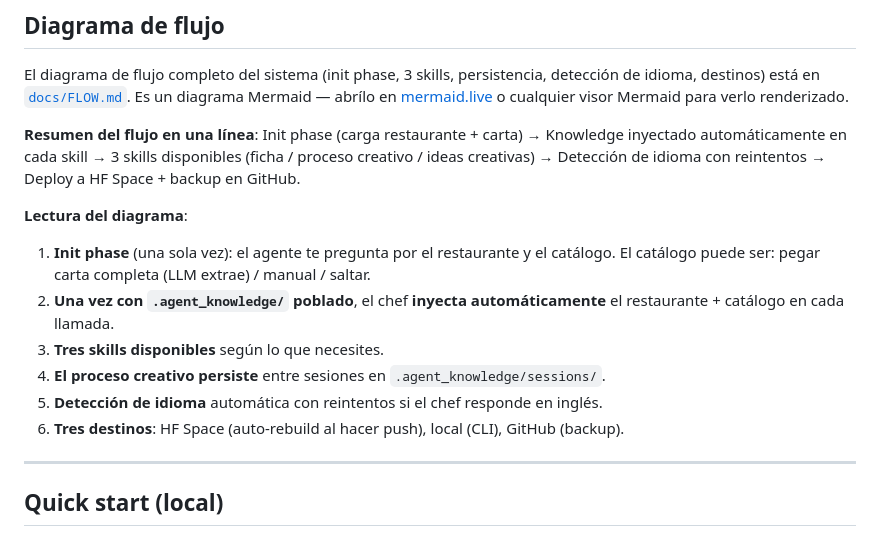
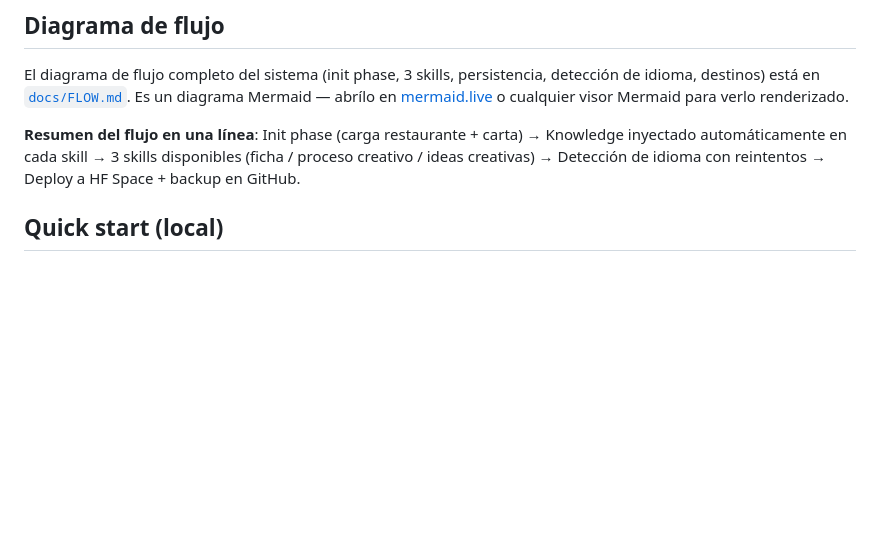
Before and after one commit to davidlopezg/restauranteai, a Markdown page: README.md, the part around the change. GitHub-like rendering; blank space fills up the shorter version.

Commit message:
fix(readme): limpiar linea huerfana 'Lectura del diagrama'

```diff
--- a/README.md
+++ b/README.md
@@ -77,17 +77,6 @@ El diagrama de flujo completo del sistema (init phase, 3 skills, persistencia, d
 
 **Resumen del flujo en una línea**: Init phase (carga restaurante + carta) → Knowledge inyectado automáticamente en cada skill → 3 skills disponibles (ficha / proceso creativo / ideas creativas) → Detección de idioma con reintentos → Deploy a HF Space + backup en GitHub.
 
-
-**Lectura del diagrama**:
-
-1. **Init phase** (una sola vez): el agente te pregunta por el restaurante y el catálogo. El catálogo puede ser: pegar carta completa (LLM extrae) / manual / saltar.
-2. **Una vez con `.agent_knowledge/` poblado**, el chef **inyecta automáticamente** el restaurante + catálogo en cada llamada.
-3. **Tres skills disponibles** según lo que necesites.
-4. **El proceso creativo persiste** entre sesiones en `.agent_knowledge/sessions/`.
-5. **Detección de idioma** automática con reintentos si el chef responde en inglés.
-6. **Tres destinos**: HF Space (auto-rebuild al hacer push), local (CLI), GitHub (backup).
-
----
 
 ## Quick start (local)
 
```
